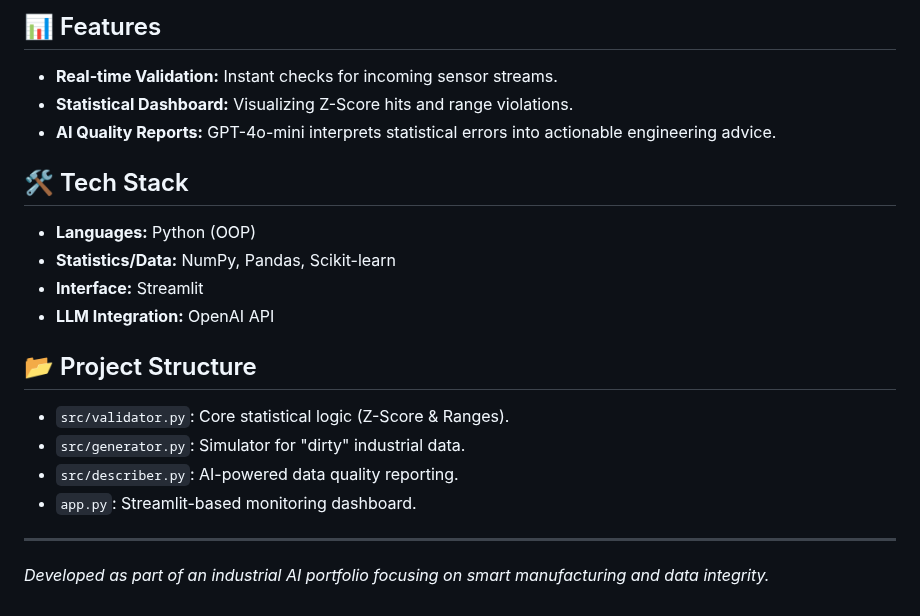
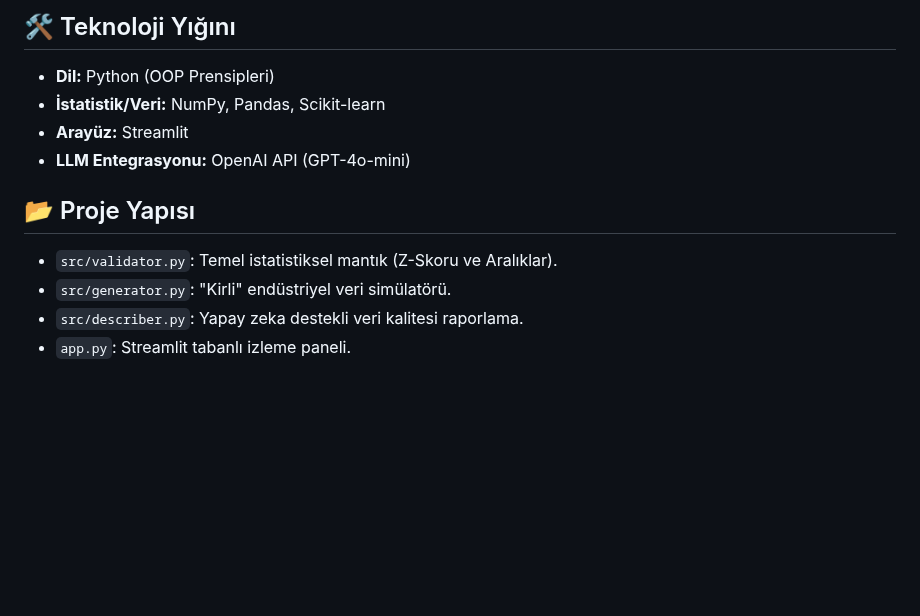
Before and after one commit to Mervecaliskann/smart-sensor-guardrail, a Markdown page: README.md, the part around one of its changes. GitHub-like rendering; blank space fills up the shorter version.

```diff
--- a/README.md
+++ b/README.md
@@ -16,20 +35,12 @@ $$Z = \frac{x - \mu}{\sigma}$$
 
-## 📊 Features
-- **Real-time Validation:** Instant checks for incoming sensor streams.
-- **Statistical Dashboard:** Visualizing Z-Score hits and range violations.
-- **AI Quality Reports:** GPT-4o-mini interprets statistical errors into actionable engineering advice.
+## 🛠️ Teknoloji Yığını
+- **Dil:** Python (OOP Prensipleri)
+- **İstatistik/Veri:** NumPy, Pandas, Scikit-learn
+- **Arayüz:** Streamlit
+- **LLM Entegrasyonu:** OpenAI API (GPT-4o-mini)
 
-## 🛠️ Tech Stack
-- **Languages:** Python (OOP)
-- **Statistics/Data:** NumPy, Pandas, Scikit-learn
-- **Interface:** Streamlit
-- **LLM Integration:** OpenAI API
-
-## 📂 Project Structure
-- `src/validator.py`: Core statistical logic (Z-Score & Ranges).
-- `src/generator.py`: Simulator for "dirty" industrial data.
-- `src/describer.py`: AI-powered data quality reporting.
-- `app.py`: Streamlit-based monitoring dashboard.
-
----
-*Developed as part of an industrial AI portfolio focusing on smart manufacturing and data integrity.*
+## 📂 Proje Yapısı
+- `src/validator.py`: Temel istatistiksel mantık (Z-Skoru ve Aralıklar).
+- `src/generator.py`: "Kirli" endüstriyel veri simülatörü.
+- `src/describer.py`: Yapay zeka destekli veri kalitesi raporlama.
+- `app.py`: Streamlit tabanlı izleme paneli.
```
Also changed, not shown: other parts of README.md (+28 -9 lines), assets/dashboard_preview.png (added), assets/dashboard_preview2.png (added).
